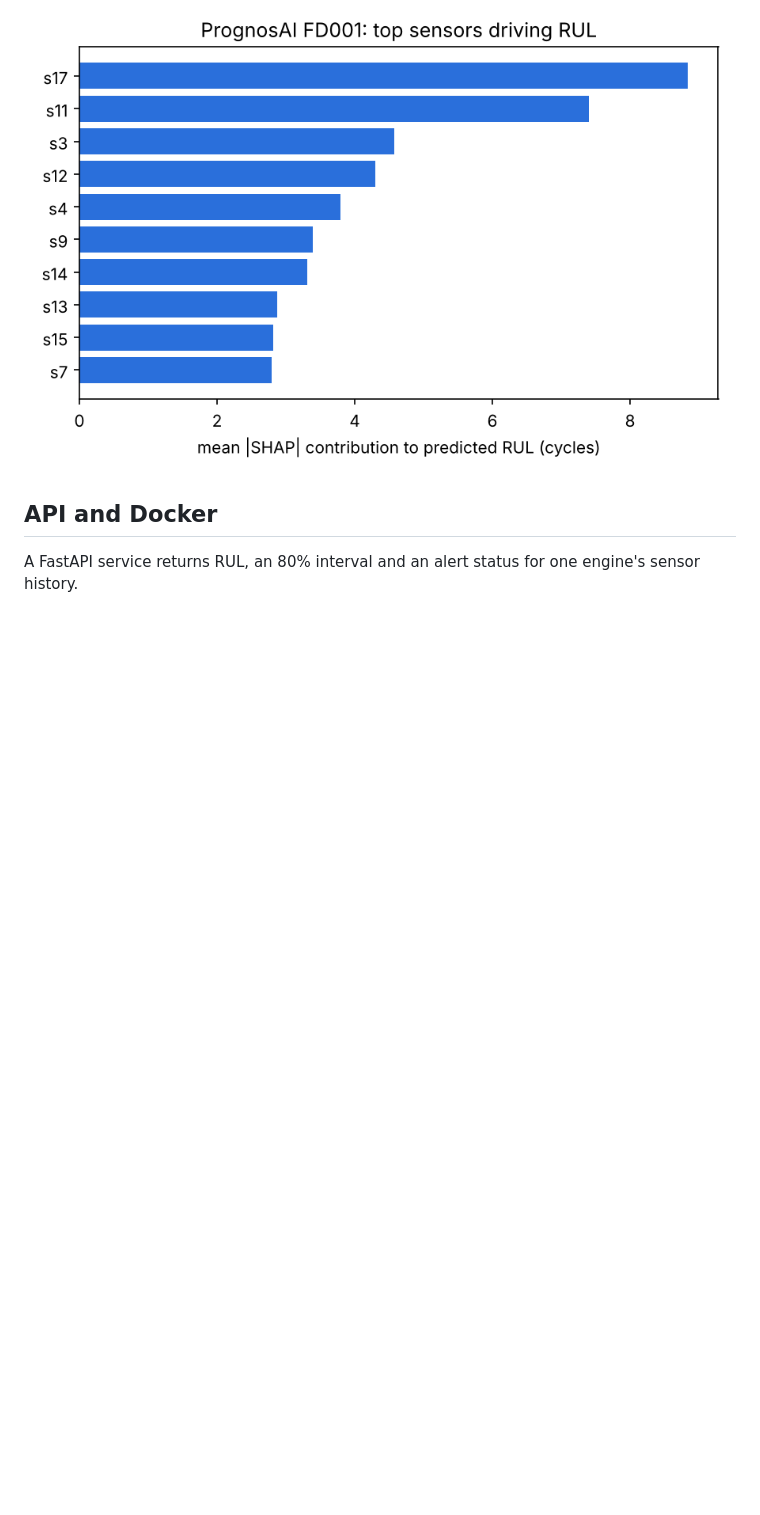
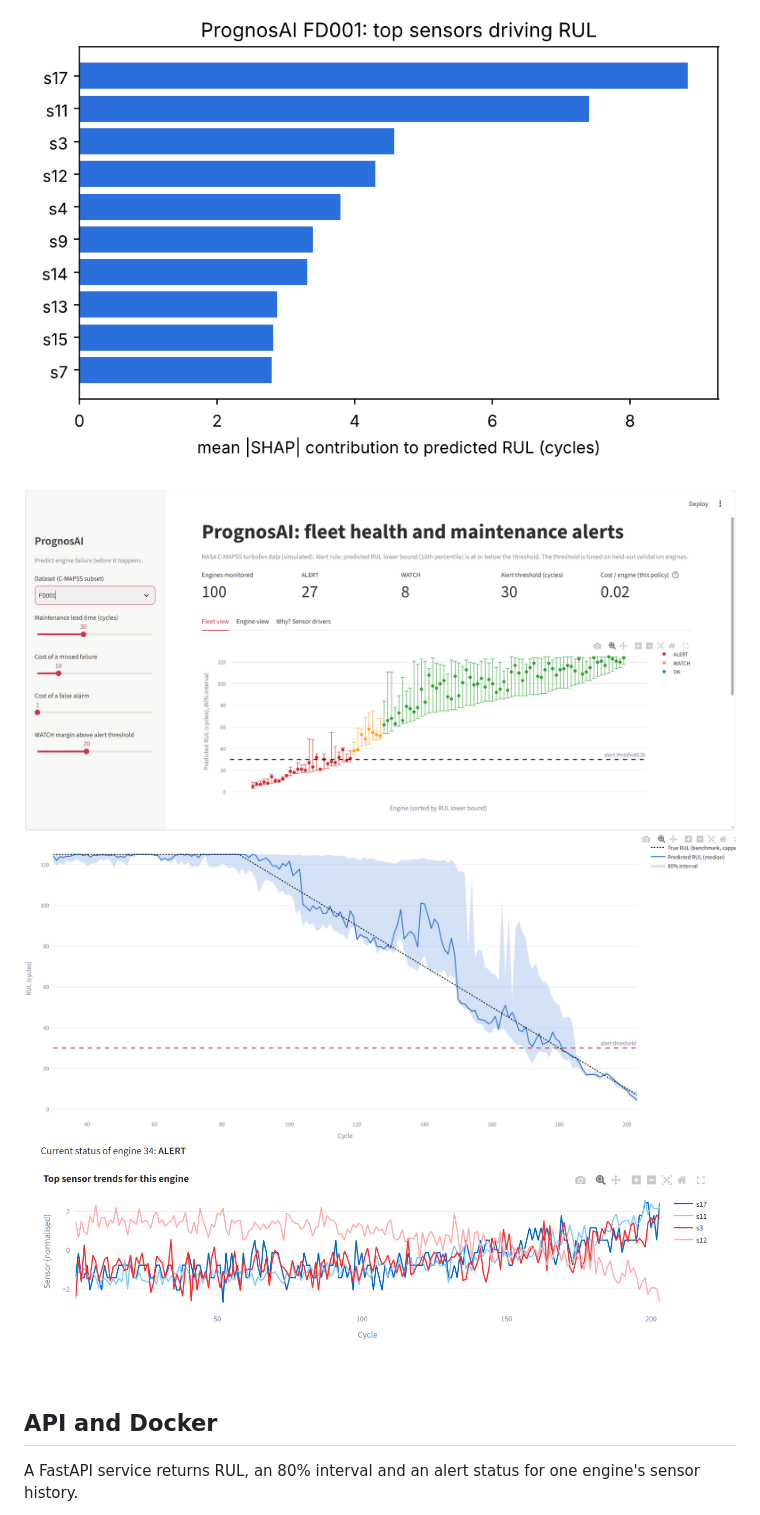
Before and after one commit to Wadud-Ansari/PrognosAI, a Markdown page: README.md, the part around the change. Rendered like a GitHub page; pictures changed too: reports/dashboard_engine.png (added), reports/dashboard_fleet.png (added), reports/dashboard_sensors.png (added); blank space fills up the shorter version.

Commit message:
Add dashboard screenshots to README

```diff
--- a/README.md
+++ b/README.md
@@ -74,7 +74,9 @@ Limitations:
 
 ![Top sensors](reports/sensor_importance_FD001.png)
 
-
+![Fleet view](reports/dashboard_fleet.png)
+![Engine view](reports/dashboard_engine.png)
+![Sensor trends](reports/dashboard_sensors.png)
 ## API and Docker
 
 A FastAPI service returns RUL, an 80% interval and an alert status for one engine's sensor history.
```
